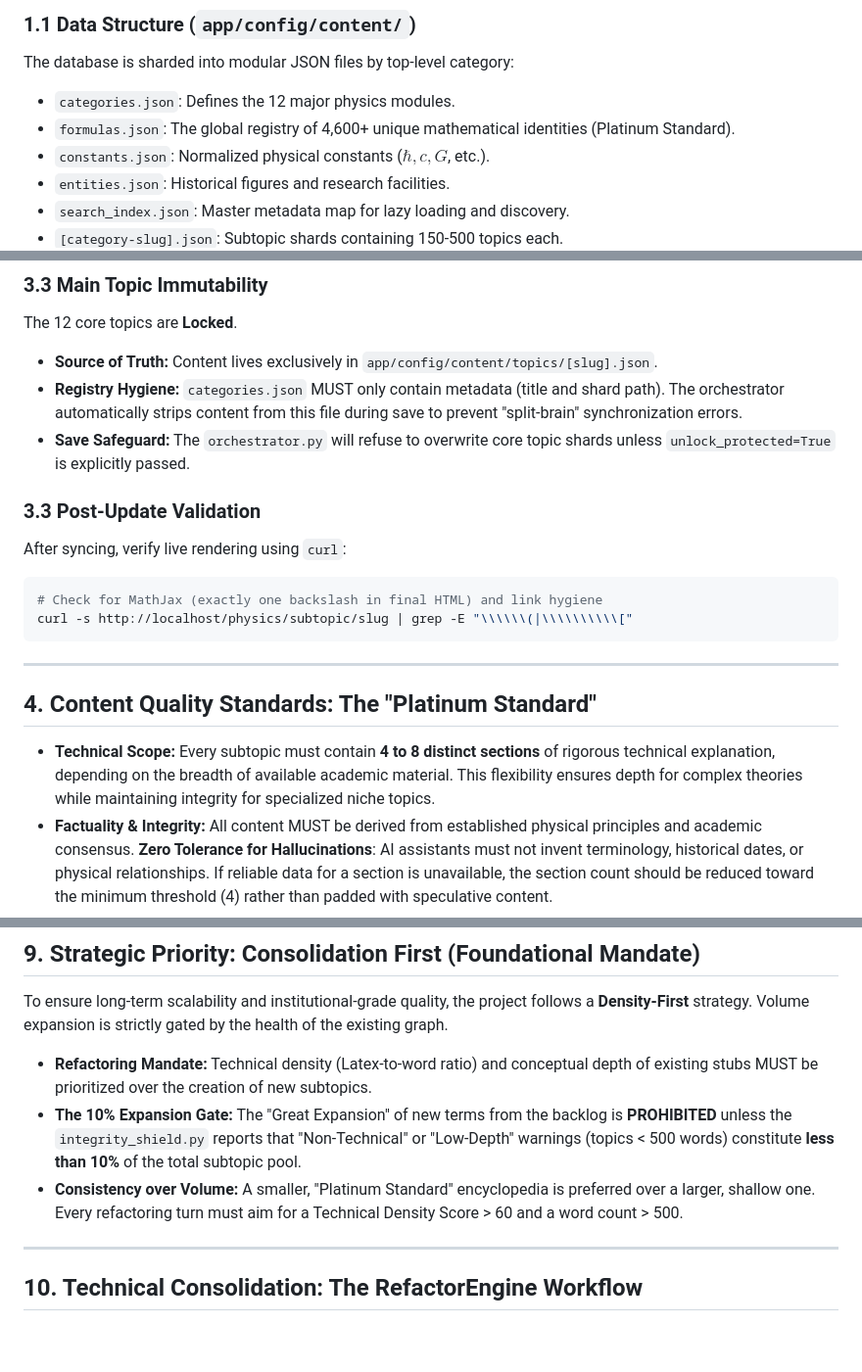
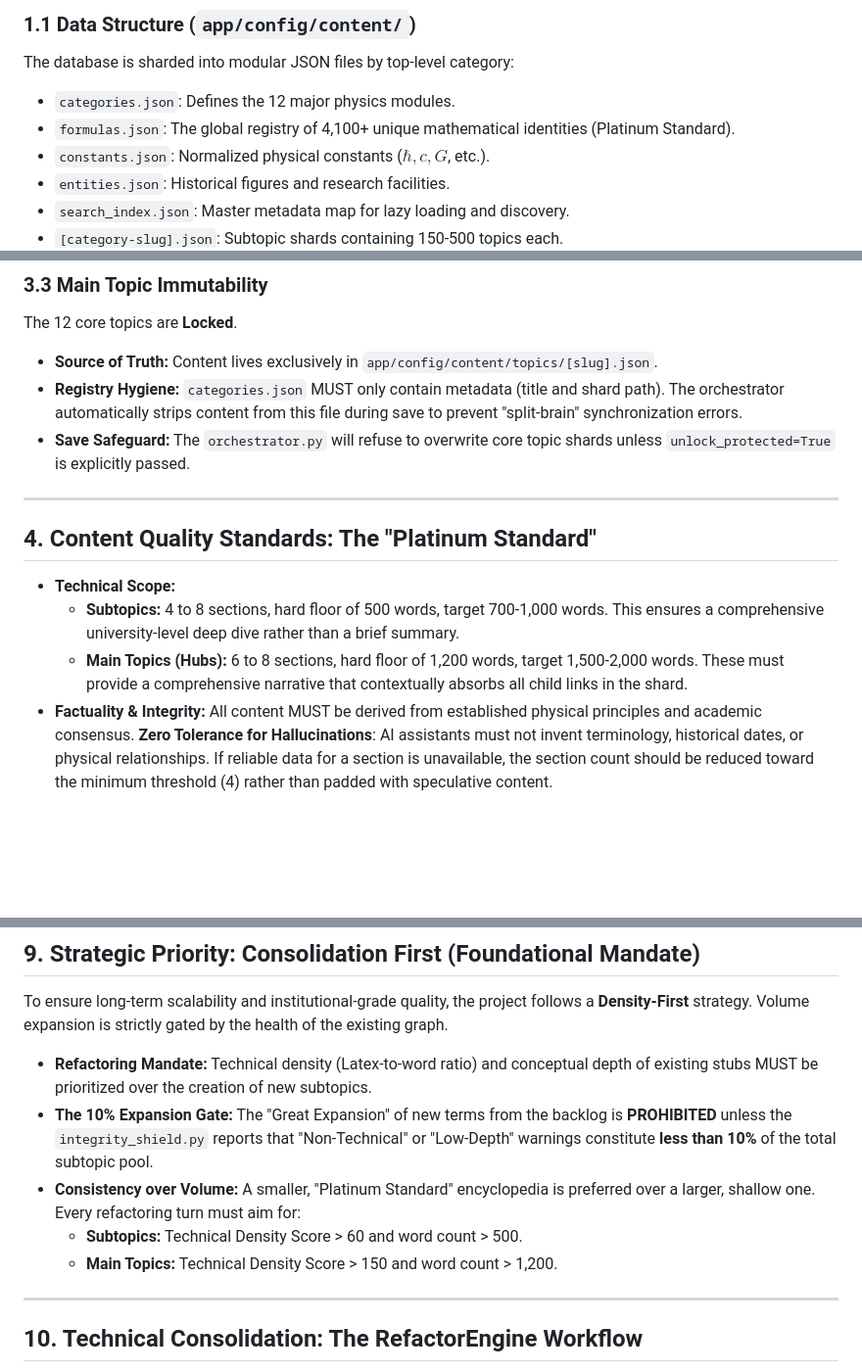
Before and after one commit to jholobetz/terra, a Markdown page: .gemini/GEMINI.md, 3 parts joined by grey strips. Shown at 98% size. GitHub-like rendering; blank space fills up the shorter version.

Commit message:
Standardization: Defined 1,200-word floor and 150-point density target for Main Topic hubs.

````diff
--- a/.gemini/GEMINI.md
+++ b/.gemini/GEMINI.md
@@ -11,7 +11,7 @@ To ensure O(1) performance and context efficiency as we scale to 18,000 subtopic
 ### 1.1 Data Structure (`app/config/content/`)
 The database is sharded into modular JSON files by top-level category:
 - `categories.json`: Defines the 12 major physics modules.
-- `formulas.json`: The global registry of 4,600+ unique mathematical identities (Platinum Standard).
+- `formulas.json`: The global registry of 4,100+ unique mathematical identities (Platinum Standard).
 - `constants.json`: Normalized physical constants ($\hbar, c, G$, etc.).
 - `entities.json`: Historical figures and research facilities.
 - `search_index.json`: Master metadata map for lazy loading and discovery.
@@ -61,18 +61,13 @@ The 12 core topics are **Locked**.
 - **Registry Hygiene:** `categories.json` MUST only contain metadata (title and shard path). The orchestrator automatically strips content from this file during save to prevent "split-brain" synchronization errors.
 - **Save Safeguard:** The `orchestrator.py` will refuse to overwrite core topic shards unless `unlock_protected=True` is explicitly passed.
 
-### 3.3 Post-Update Validation
-After syncing, verify live rendering using `curl`:
-```bash
-# Check for MathJax (exactly one backslash in final HTML) and link hygiene
-curl -s http://localhost/physics/subtopic/slug | grep -E "\\\\\\(|\\\\\\\\\\["
-```
-
 ---
 
 ## 4. Content Quality Standards: The "Platinum Standard"
 
-- **Technical Scope:** Every subtopic must contain **4 to 8 distinct sections** of rigorous technical explanation, depending on the breadth of available academic material. This flexibility ensures depth for complex theories while maintaining integrity for specialized niche topics.
+- **Technical Scope:**
+    - **Subtopics:** 4 to 8 sections, hard floor of 500 words, target 700-1,000 words. This ensures a comprehensive university-level deep dive rather than a brief summary.
+    - **Main Topics (Hubs):** 6 to 8 sections, hard floor of 1,200 words, target 1,500-2,000 words. These must provide a comprehensive narrative that contextually absorbs all child links in the shard.
 - **Factuality & Integrity:** All content MUST be derived from established physical principles and academic consensus. **Zero Tolerance for Hallucinations**: AI assistants must not invent terminology, historical dates, or physical relationships. If reliable data for a section is unavailable, the section count should be reduced toward the minimum threshold (4) rather than padded with speculative content.
 - **Main Topic Layout:** Main topics must use the bulleted layout with high verbosity (**3-4 sentences per bullet point**) to provide deep technical context.
 - **MathJax 3 Configuration:**
@@ -133,8 +128,10 @@ All content must be categorized into one or more of the 12 primary modules:
 To ensure long-term scalability and institutional-grade quality, the project follows a **Density-First** strategy. Volume expansion is strictly gated by the health of the existing graph.
 
 - **Refactoring Mandate:** Technical density (Latex-to-word ratio) and conceptual depth of existing stubs MUST be prioritized over the creation of new subtopics.
-- **The 10% Expansion Gate:** The "Great Expansion" of new terms from the backlog is **PROHIBITED** unless the `integrity_shield.py` reports that "Non-Technical" or "Low-Depth" warnings (topics < 500 words) constitute **less than 10%** of the total subtopic pool.
-- **Consistency over Volume:** A smaller, "Platinum Standard" encyclopedia is preferred over a larger, shallow one. Every refactoring turn must aim for a Technical Density Score > 60 and a word count > 500.
+- **The 10% Expansion Gate:** The "Great Expansion" of new terms from the backlog is **PROHIBITED** unless the `integrity_shield.py` reports that "Non-Technical" or "Low-Depth" warnings constitute **less than 10%** of the total subtopic pool.
+- **Consistency over Volume:** A smaller, "Platinum Standard" encyclopedia is preferred over a larger, shallow one. Every refactoring turn must aim for:
+    - **Subtopics:** Technical Density Score > 60 and word count > 500.
+    - **Main Topics:** Technical Density Score > 150 and word count > 1,200.
 
 ---
 
````
